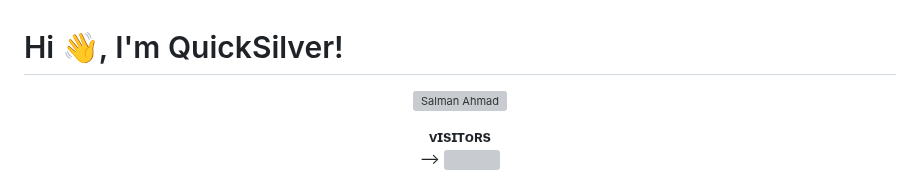
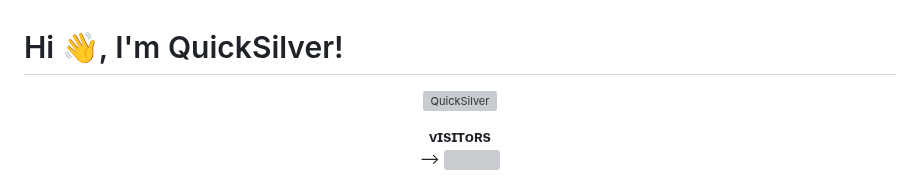
Before and after one commit to Quicksilver-lab/Quicksilver-lab, a Markdown page: README.md, the part around the change. Rendered like a GitHub page; grey boxes are pictures that could not be loaded.

```diff
--- a/README.md
+++ b/README.md
@@ -1,8 +1,8 @@
 # Hi 👋, I'm QuickSilver!
 
 <p align="center">
-  <a href="https://github.com/ahmmikun">
-    <img alt="Salman Ahmad" height="300" src="https://github.com/quick.png">
+  <a href="https://github.com/Quicksilver-lab">
+    <img alt="QuickSilver" height="300" src="https://github.com/quick.png">
   </a>
 </p>
 <p align="center">
```
